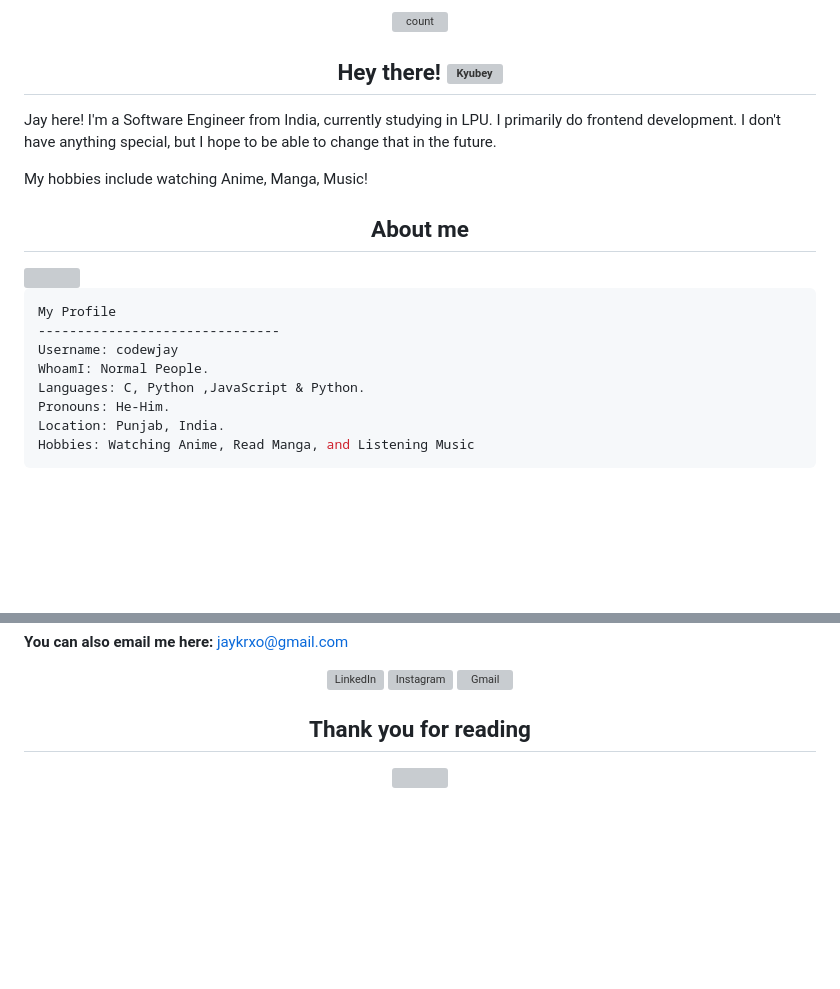
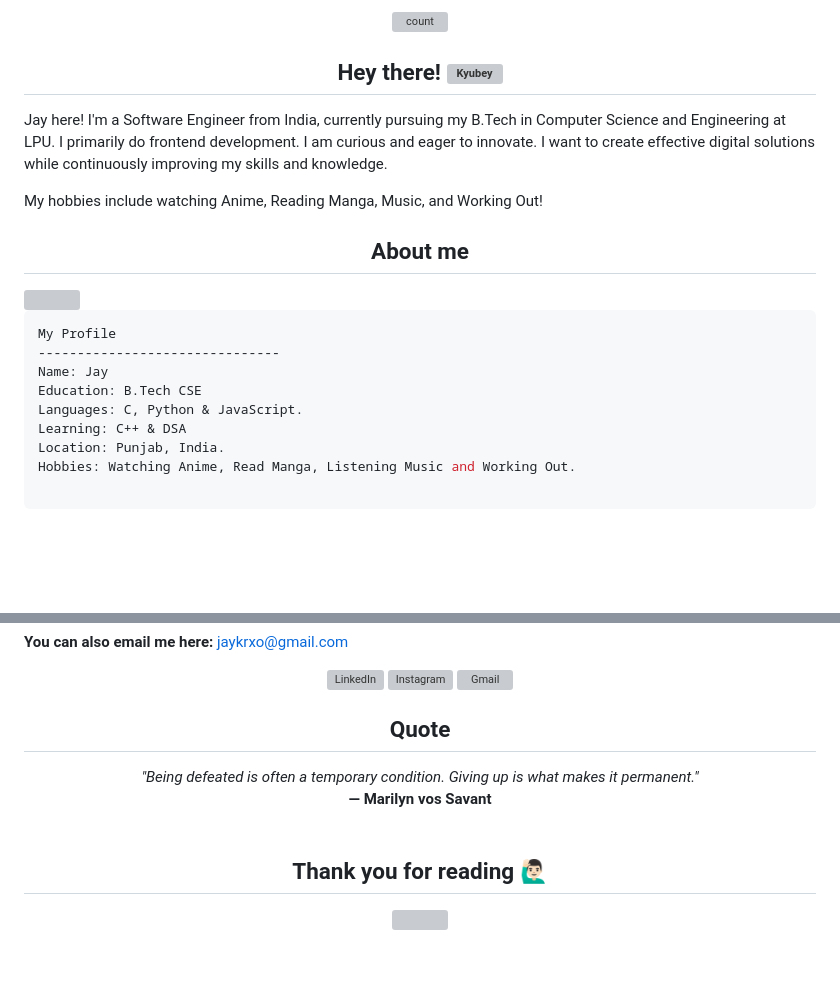
Before and after one commit to codewjay/codewjay, a Markdown page: README.md, 2 parts joined by grey strips. GitHub-like rendering; blank space fills up the shorter version; grey boxes are pictures that could not be loaded.

Commit message:
Revise personal introduction
Updated personal information.

````diff
--- a/README.md
+++ b/README.md
@@ -6,10 +6,9 @@
 
 <h2 align="center">Hey there! <img height="35" alt="Kyubey" src="https://raw.githubusercontent.com/innng/innng/master/assets/kyubey.gif"/></h2>
 
-Jay here! I'm a Software Engineer from India, currently studying in LPU. I primarily do frontend development. I don't have
-anything special, but I hope to be able to change that in the future.
+Jay here! I'm a Software Engineer from India, currently pursuing my B.Tech in Computer Science and Engineering at LPU. I primarily do frontend development. I am curious and eager to innovate. I want to create effective digital solutions while continuously improving my skills and knowledge.
 
-My hobbies include watching Anime, Manga, Music!
+My hobbies include watching Anime, Reading Manga, Music, and Working Out!
 
 <h2 align="center"> About me </h2>
 
@@ -20,12 +19,13 @@ My hobbies include watching Anime, Manga, Music!
 ```csharp
 My Profile
 -------------------------------
-Username: codewjay
-WhoamI: Normal People.
-Languages: C, Python ,JavaScript & Python.
-Pronouns: He-Him.
+Name: Jay
+Education: B.Tech CSE
+Languages: C, Python & JavaScript.
+Learning: C++ & DSA
 Location: Punjab, India.
-Hobbies: Watching Anime, Read Manga, and Listening Music
+Hobbies: Watching Anime, Read Manga, Listening Music and Working Out.
+
 ```
 
 <div>
@@ -87,7 +87,16 @@ Hobbies: Watching Anime, Read Manga, and Listening Music
 </div>
 
 <div>
-    <h2 align="center">Thank you for reading</h2>
+<h2 align="center">Quote</h2>
+</div>
+<div align="center">
+    <em>"Being defeated is often a temporary condition. Giving up is what makes it permanent."</em><br/>
+    <strong>— Marilyn vos Savant</strong>
+</div>
+<br>
+
+<div>
+    <h2 align="center">Thank you for reading 🙋🏻‍♂️</h2>
     <div align="center">
         <img src="https://media1.tenor.com/m/-CtIGKS6BJYAAAAd/shanks-one-piece.gif" width="500"/>
     </div>
````
Also changed, not shown: other parts of README.md (+1 -1 lines).
